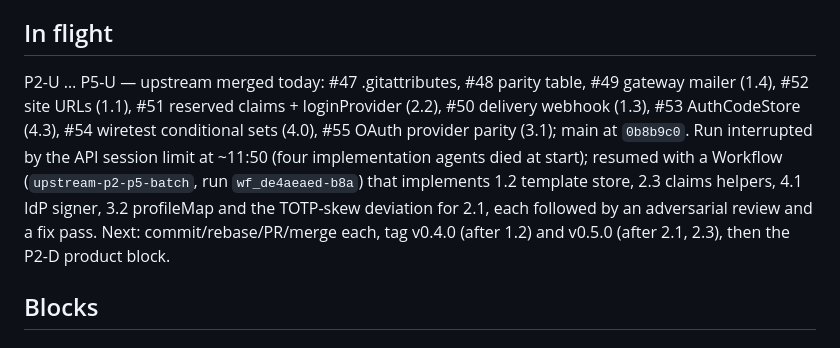
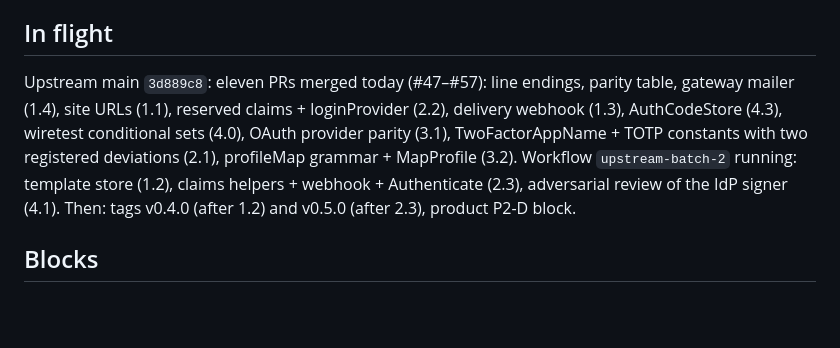
Before and after one commit to nik2208/awesome-lambda-auth, a Markdown page: docs/PROGRESS.md, the part around the change. GitHub-like rendering; blank space fills up the shorter version.

Commit message:
docs(progress): #56 and #57 merged; batch-2 workflow running
Co-Authored-By: Claude Fable 5.1 <noreply@anthropic.com>

```diff
--- a/docs/PROGRESS.md
+++ b/docs/PROGRESS.md
@@ -33,7 +33,7 @@ The single ledger for the 2026-09 build-out of `awesome-go-auth` (upstream, U) a
 
 ## In flight
 
-P2-U … P5-U — upstream merged today: #47 .gitattributes, #48 parity table, #49 gateway mailer (1.4), #52 site URLs (1.1), #51 reserved claims + loginProvider (2.2), #50 delivery webhook (1.3), #53 AuthCodeStore (4.3), #54 wiretest conditional sets (4.0), #55 OAuth provider parity (3.1); main at `0b8b9c0`. Run interrupted by the API session limit at ~11:50 (four implementation agents died at start); resumed with a Workflow (`upstream-p2-p5-batch`, run `wf_de4aeaed-b8a`) that implements 1.2 template store, 2.3 claims helpers, 4.1 IdP signer, 3.2 profileMap and the TOTP-skew deviation for 2.1, each followed by an adversarial review and a fix pass. Next: commit/rebase/PR/merge each, tag v0.4.0 (after 1.2) and v0.5.0 (after 2.1, 2.3), then the P2-D product block.
+Upstream main `3d889c8`: eleven PRs merged today (#47–#57): line endings, parity table, gateway mailer (1.4), site URLs (1.1), reserved claims + loginProvider (2.2), delivery webhook (1.3), AuthCodeStore (4.3), wiretest conditional sets (4.0), OAuth provider parity (3.1), TwoFactorAppName + TOTP constants with two registered deviations (2.1), profileMap grammar + MapProfile (3.2). Workflow `upstream-batch-2` running: template store (1.2), claims helpers + webhook + Authenticate (2.3), adversarial review of the IdP signer (4.1). Then: tags v0.4.0 (after 1.2) and v0.5.0 (after 2.3), product P2-D block.
 
 ## Blocks
 
```
